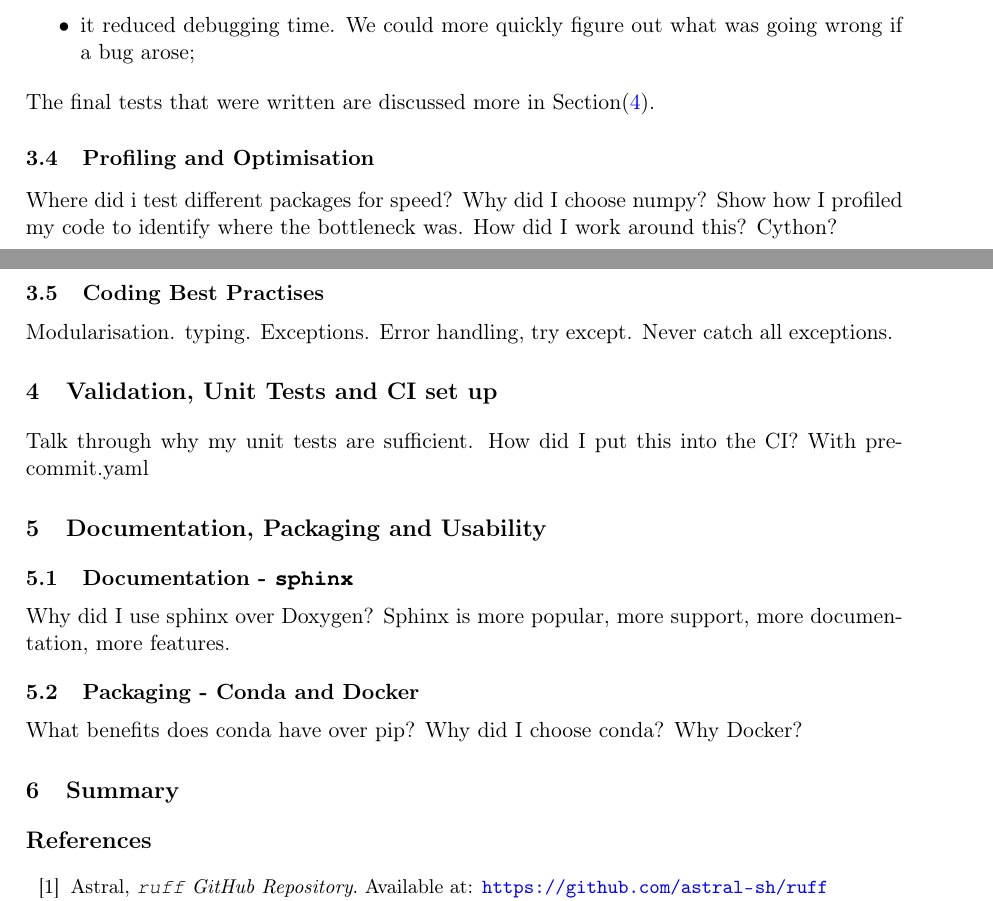
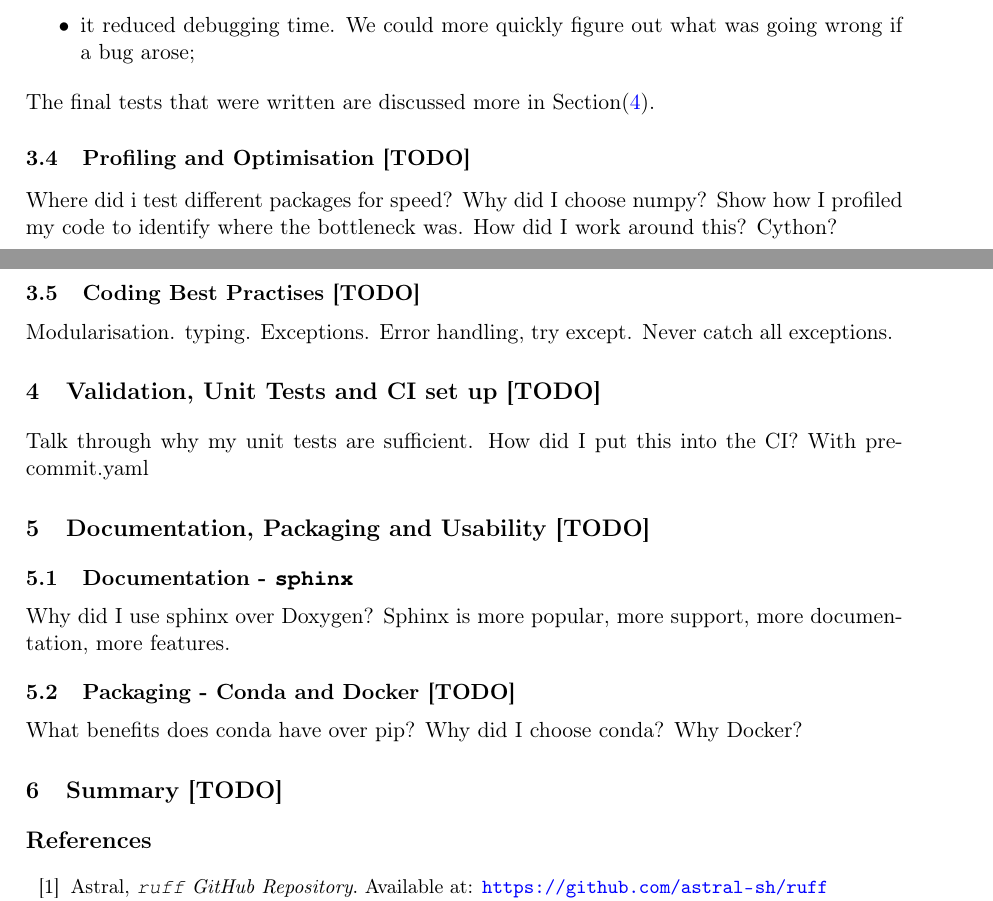
Before and after one commit to adnansiddiquei/sudokusolver, a LaTeX document (report/src/main.tex, which reads report/src/sections/development-experimentation-profiling.tex): two parts of pages 6 and 7 of 7, joined at a grey line, cut so that both start at the same text. Compiled offline with pdfLaTeX.

Commit message:
Added TODO's to every incomplete section in the report. This was just for personal tracking, to easily see what still needs to be done.

```diff
--- a/report/src/main.tex
+++ b/report/src/main.tex
@@ -44,20 +44,20 @@ process involved.}
 \input{sections/development-experimentation-profiling}
 
 
-\section{Validation, Unit Tests and CI set up}\label{sec:validation-unit-tests-and-ci-set-up}
+\section{Validation, Unit Tests and CI set up [TODO]}\label{sec:validation-unit-tests-and-ci-set-up}
 Talk through why my unit tests are sufficient.
 How did I put this into the CI? With pre-commit.yaml
 
 
-\section{Documentation, Packaging and Usability}\label{sec:documentation-packaging-and-usability}
+\section{Documentation, Packaging and Usability [TODO]}\label{sec:documentation-packaging-and-usability}
 \subsection{Documentation - \inlinecode{sphinx}}\label{subsec:documentation-sphinx}
 Why did I use sphinx over Doxygen? Sphinx is more popular, more support, more documentation, more features.
 
-\subsection{Packaging - Conda and Docker}\label{subsec:packaging-pypi}
+\subsection{Packaging - Conda and Docker [TODO]}\label{subsec:packaging-pypi}
 What benefits does conda have over pip? Why did I choose conda?
 Why Docker?
 
-\section{Summary}
+\section{Summary [TODO]}
 \label{sec:conclusion}
 
 
--- a/report/src/sections/development-experimentation-profiling.tex
+++ b/report/src/sections/development-experimentation-profiling.tex
@@ -60,12 +60,12 @@ Here we discuss several components of the development process, and reason why we
     \end{itemize}
     The final tests that were written are discussed more in Section\eqref{sec:validation-unit-tests-and-ci-set-up}.
 
-    \subsection{Profiling and Optimisation}\label{subsec:profiling-and-optimisation}
+    \subsection{Profiling and Optimisation [TODO]}\label{subsec:profiling-and-optimisation}
     Where did i test different packages for speed? Why did I choose numpy?
     Show how I profiled my code to identify where the bottleneck was.
     How did I work around this? Cython?
 
-    \subsection{Coding Best Practises}\label{subsec:coding-best-practises}
+    \subsection{Coding Best Practises [TODO]}\label{subsec:coding-best-practises}
     Modularisation.
     typing.
     Exceptions. Error handling, try except. Never catch all exceptions.
```
Also changed, not shown: report/src/sections/solution-design.tex (+1 -1 lines).
